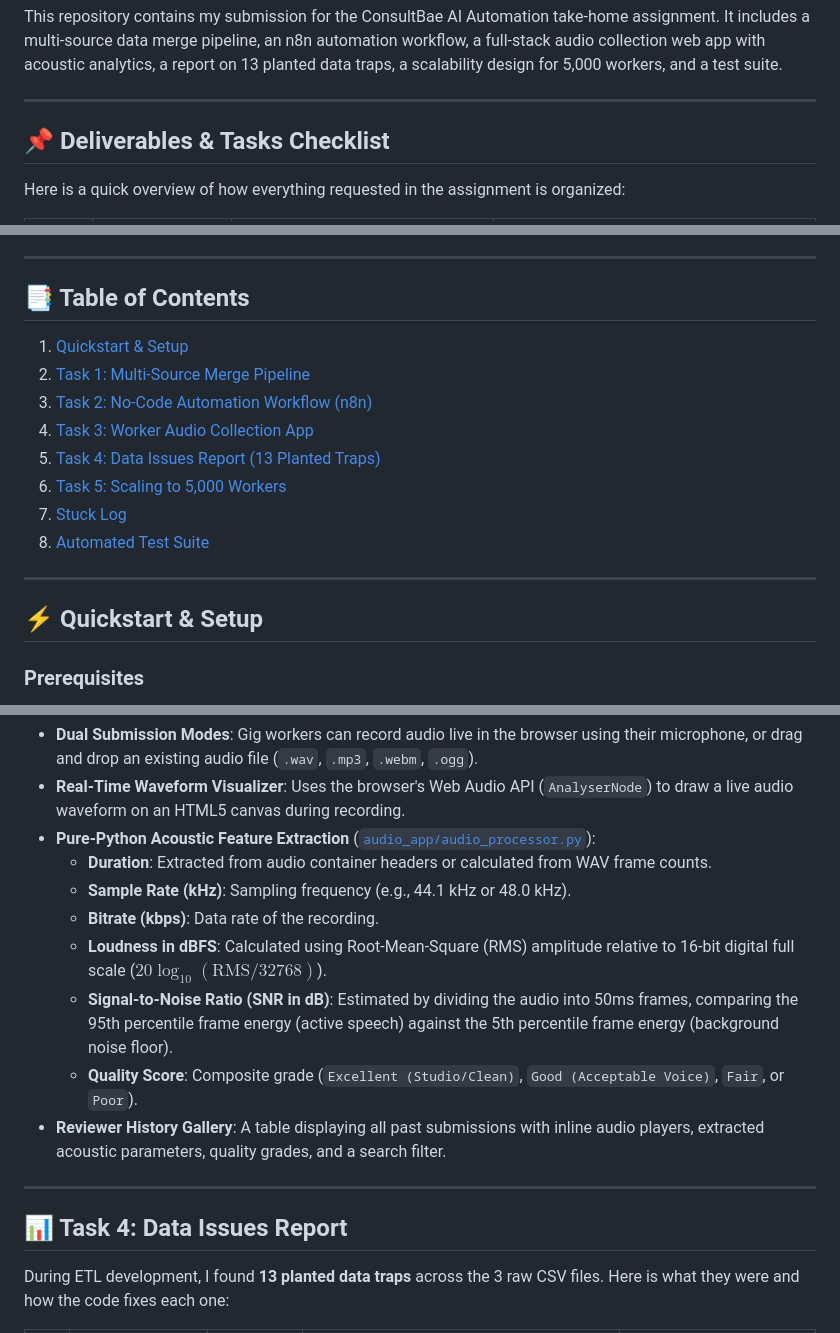
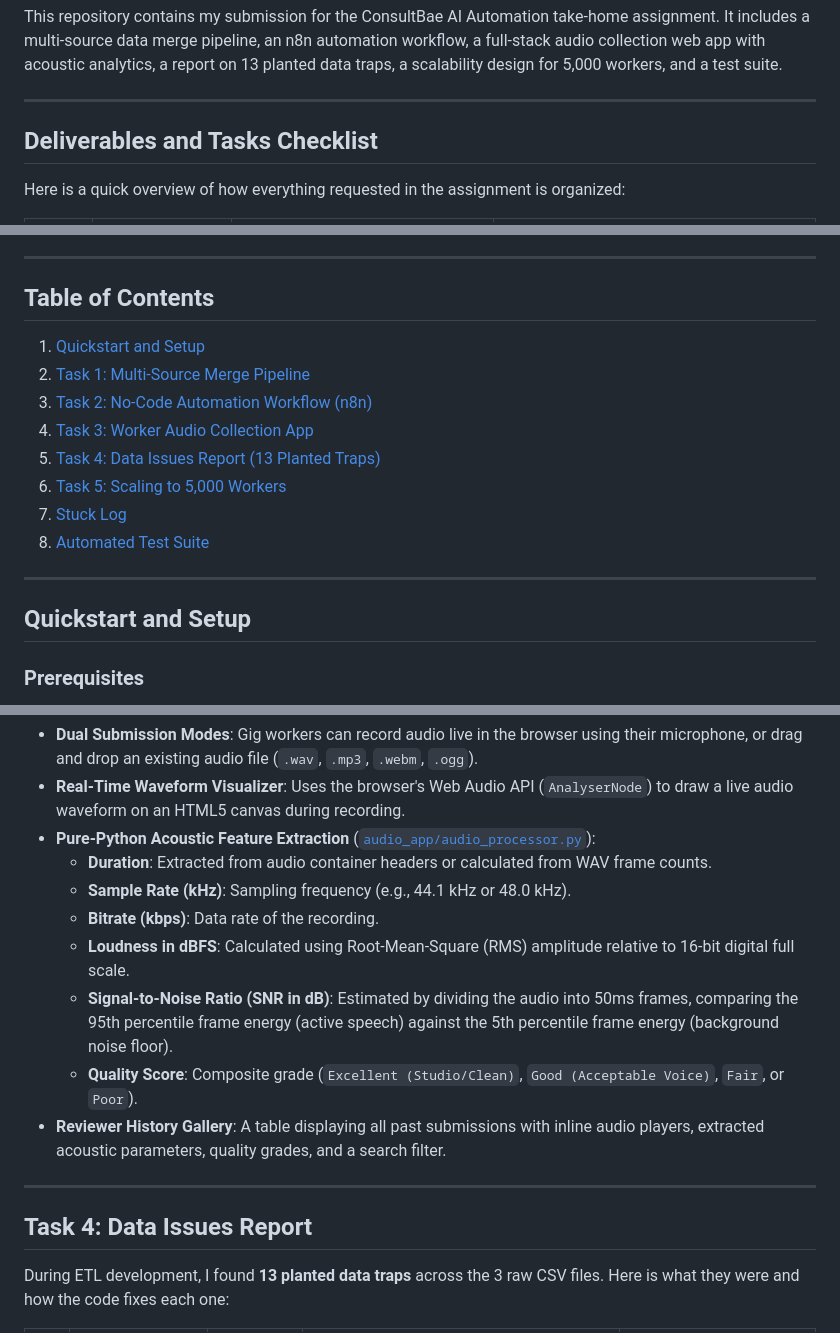
Before and after one commit to MeowMan007/consultbae, a Markdown page: README.md, 3 parts joined by grey strips. GitHub-like rendering.

Commit message:
docs: remove emojis across README for clean professional styling

```diff
--- a/README.md
+++ b/README.md
@@ -4,7 +4,7 @@ This repository contains my submission for the ConsultBae AI Automation take-hom
 
 ---
 
-## 📌 Deliverables & Tasks Checklist
+## Deliverables and Tasks Checklist
 
 Here is a quick overview of how everything requested in the assignment is organized:
 
@@ -33,19 +33,19 @@ Here is a quick overview of how everything requested in the assignment is organi
 
 ---
 
-## 📑 Table of Contents
-1. [Quickstart & Setup](#-quickstart--setup)
-2. [Task 1: Multi-Source Merge Pipeline](#-task-1-multi-source-merge-pipeline)
-3. [Task 2: No-Code Automation Workflow (n8n)](#-task-2-no-code-automation-workflow-n8n)
-4. [Task 3: Worker Audio Collection App](#-task-3-worker-audio-collection-app)
-5. [Task 4: Data Issues Report (13 Planted Traps)](#-task-4-data-issues-report)
-6. [Task 5: Scaling to 5,000 Workers](#-task-5-scaling-to-5000-workers)
-7. [Stuck Log](#-stuck-log)
-8. [Automated Test Suite](#-automated-test-suite)
+## Table of Contents
+1. [Quickstart and Setup](#quickstart-and-setup)
+2. [Task 1: Multi-Source Merge Pipeline](#task-1-multi-source-merge-pipeline)
+3. [Task 2: No-Code Automation Workflow (n8n)](#task-2-no-code-automation-workflow-n8n)
+4. [Task 3: Worker Audio Collection App](#task-3-worker-audio-collection-app)
+5. [Task 4: Data Issues Report (13 Planted Traps)](#task-4-data-issues-report)
+6. [Task 5: Scaling to 5,000 Workers](#task-5-scaling-to-5000-workers)
+7. [Stuck Log](#stuck-log)
+8. [Automated Test Suite](#automated-test-suite)
 
 ---
 
-## ⚡ Quickstart & Setup
+## Quickstart and Setup
 
 ### Prerequisites
 - Python 3.10 or higher
@@ -159,14 +159,14 @@ A full-stack web application built with FastAPI and plain JavaScript/CSS, design
   - **Duration**: Extracted from audio container headers or calculated from WAV frame counts.
   - **Sample Rate (kHz)**: Sampling frequency (e.g., 44.1 kHz or 48.0 kHz).
   - **Bitrate (kbps)**: Data rate of the recording.
-  - **Loudness in dBFS**: Calculated using Root-Mean-Square (RMS) amplitude relative to 16-bit digital full scale ($20 \log_{10}(\text{RMS} / 32768)$).
+  - **Loudness in dBFS**: Calculated using Root-Mean-Square (RMS) amplitude relative to 16-bit digital full scale.
   - **Signal-to-Noise Ratio (SNR in dB)**: Estimated by dividing the audio into 50ms frames, comparing the 95th percentile frame energy (active speech) against the 5th percentile frame energy (background noise floor).
   - **Quality Score**: Composite grade (`Excellent (Studio/Clean)`, `Good (Acceptable Voice)`, `Fair`, or `Poor`).
 - **Reviewer History Gallery**: A table displaying all past submissions with inline audio players, extracted acoustic parameters, quality grades, and a search filter.
 
 ---
 
-## 📊 Task 4: Data Issues Report
+## Task 4: Data Issues Report
 
 During ETL development, I found **13 planted data traps** across the 3 raw CSV files. Here is what they were and how the code fixes each one:
 
```
Also changed, not shown: other parts of README.md (+10 -10 lines).
